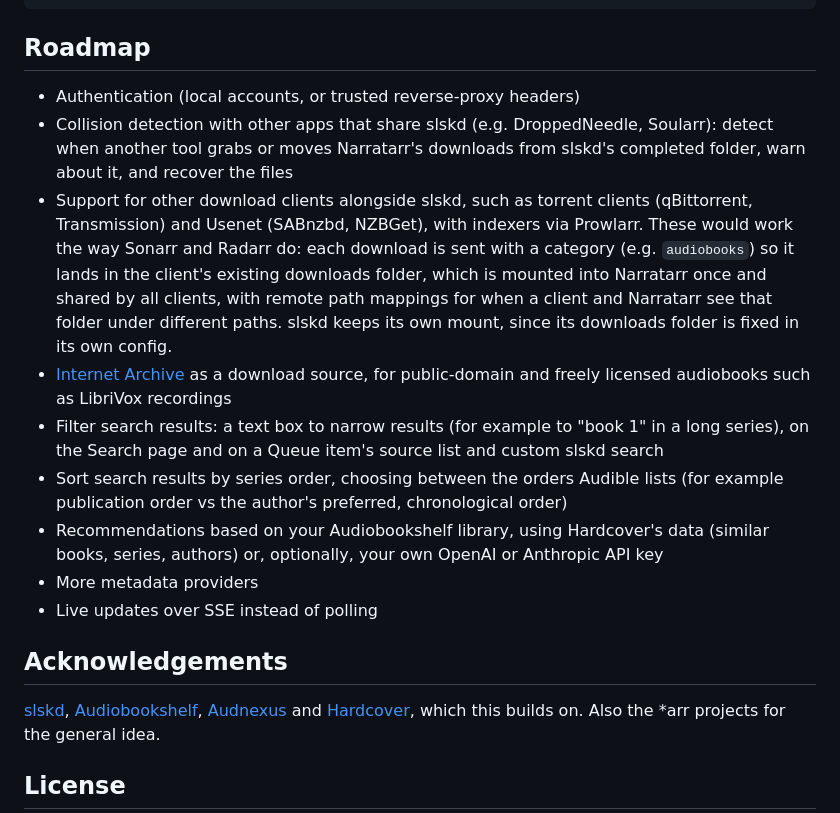
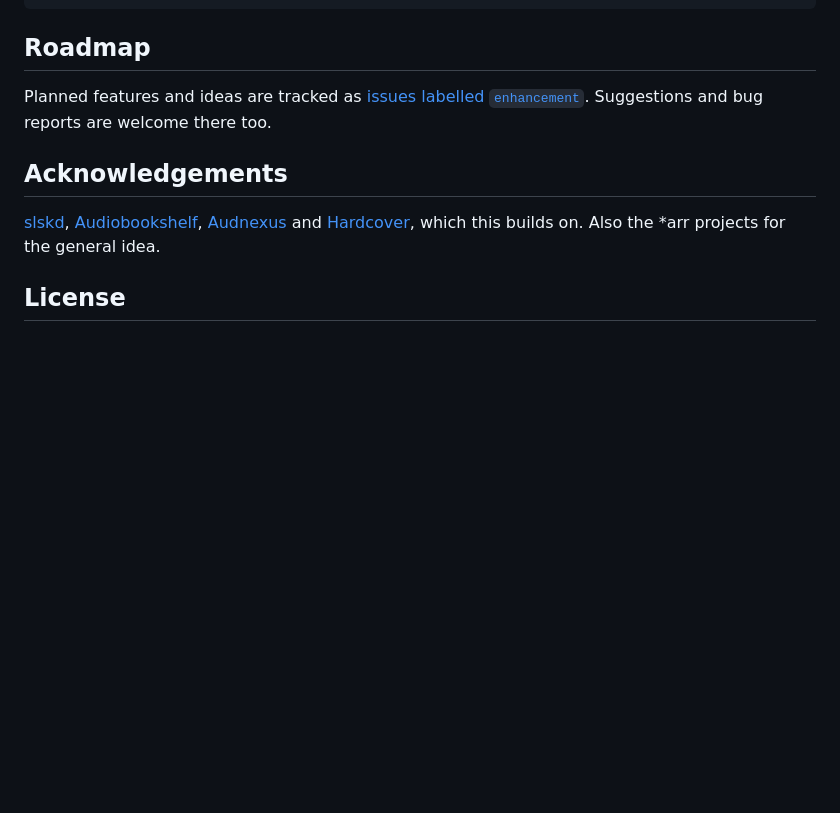
Before and after one commit to joshbosh/narratarr, a Markdown page: README.md, the part around the change. GitHub-like rendering; blank space fills up the shorter version.

Commit message:
Track the roadmap in GitHub issues

```diff
--- a/README.md
+++ b/README.md
@@ -439,24 +439,8 @@ tests/             e2e.py and mock services
 
 ## Roadmap
 
-- Authentication (local accounts, or trusted reverse-proxy headers)
-- Collision detection with other apps that share slskd (e.g. DroppedNeedle, Soularr): detect when another tool
-  grabs or moves Narratarr's downloads from slskd's completed folder, warn about it, and recover the files
-- Support for other download clients alongside slskd, such as torrent clients (qBittorrent, Transmission) and Usenet
-  (SABnzbd, NZBGet), with indexers via Prowlarr. These would work the way Sonarr and Radarr do: each download is sent
-  with a category (e.g. `audiobooks`) so it lands in the client's existing downloads folder, which is mounted into
-  Narratarr once and shared by all clients, with remote path mappings for when a client and Narratarr see that folder
-  under different paths. slskd keeps its own mount, since its downloads folder is fixed in its own config.
-- [Internet Archive](https://archive.org) as a download source, for public-domain and freely licensed audiobooks such
-  as LibriVox recordings
-- Filter search results: a text box to narrow results (for example to "book 1" in a long series), on the Search page
-  and on a Queue item's source list and custom slskd search
-- Sort search results by series order, choosing between the orders Audible lists (for example publication order vs
-  the author's preferred, chronological order)
-- Recommendations based on your Audiobookshelf library, using Hardcover's data (similar books, series, authors) or,
-  optionally, your own OpenAI or Anthropic API key
-- More metadata providers
-- Live updates over SSE instead of polling
+Planned features and ideas are tracked as [issues labelled `enhancement`](https://github.com/joshbosh/narratarr/issues?q=is%3Aissue%20label%3Aenhancement).
+Suggestions and bug reports are welcome there too.
 
 ## Acknowledgements
 
```
